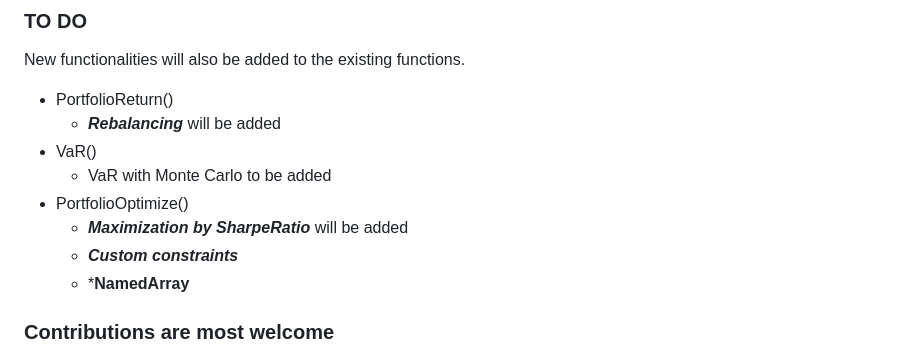
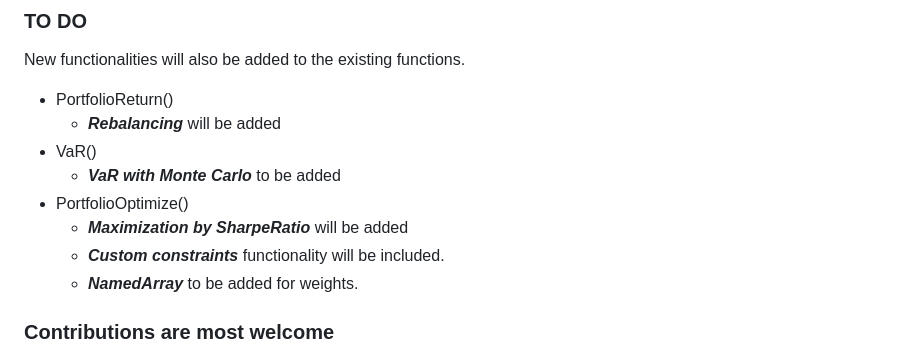
Before and after one commit to doganmehmet/PortfolioAnalytics.jl, a Markdown page: README.md, the part around the change. GitHub-like rendering.

```diff
--- a/README.md
+++ b/README.md
@@ -41,11 +41,11 @@ New functionalities will also be added to the existing functions.
 * PortfolioReturn()
     * ***Rebalancing*** will be added
 * VaR()
-    * VaR with Monte Carlo to be added
+    * ***VaR with Monte Carlo*** to be added
 * PortfolioOptimize()
     * ***Maximization by SharpeRatio*** will be added
-    * ***Custom constraints***
-    * ***NamedArray**
+    * ***Custom constraints*** functionality will be included.
+    * ***NamedArray*** to be added for weights.
 
 
 
```
